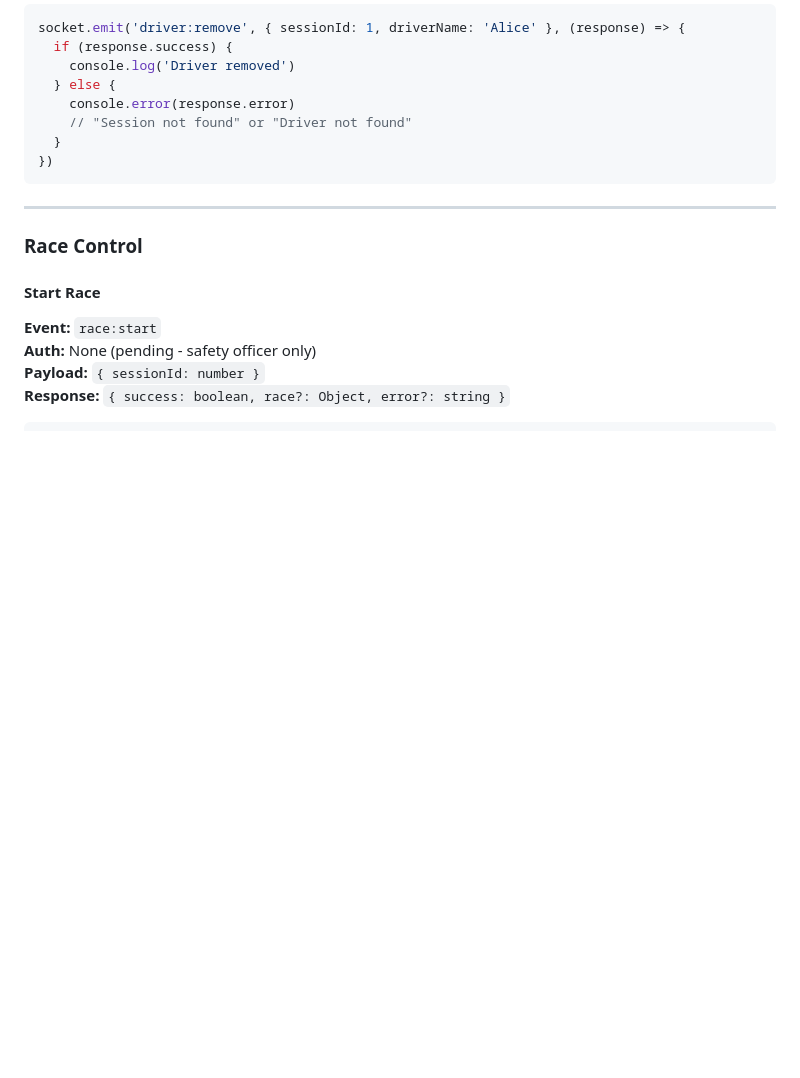
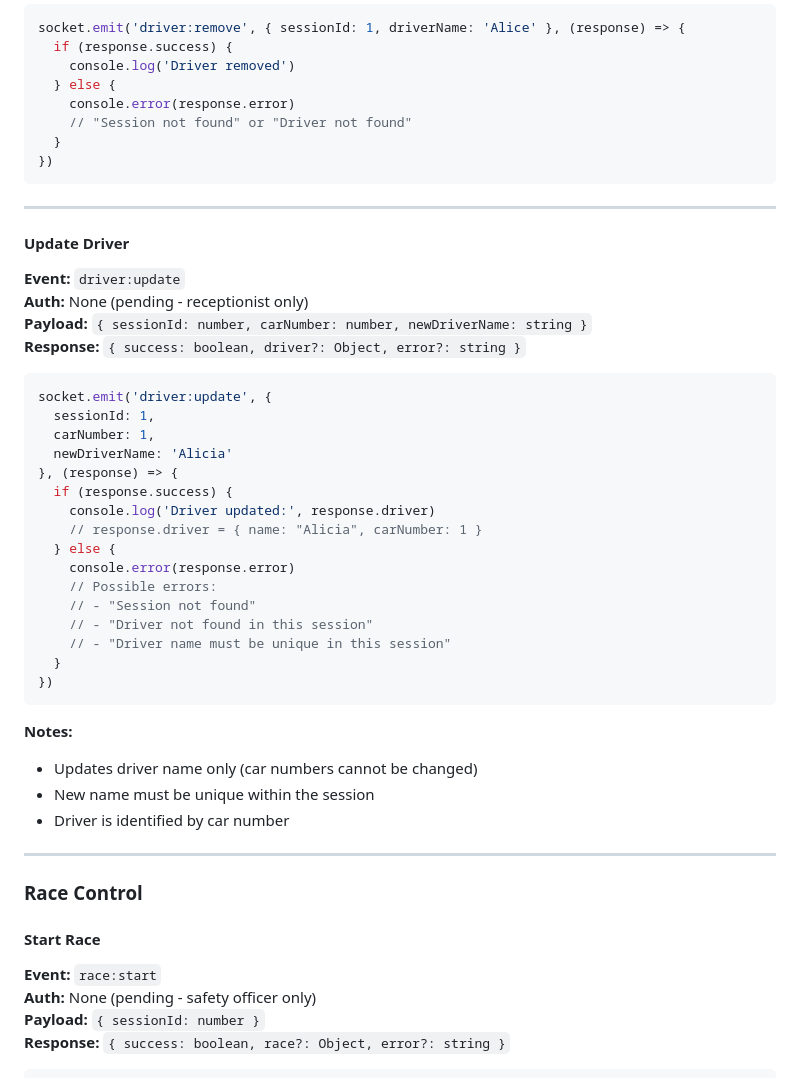
Before and after one commit to mehiskork/info-screens, a Markdown page: backend/SOCKET_API.md, the part around one of its changes. Rendered like a GitHub page; blank space fills up the shorter version.

````diff
--- a/backend/SOCKET_API.md
+++ b/backend/SOCKET_API.md
@@ -160,6 +160,39 @@ socket.emit('driver:remove', { sessionId: 1, driverName: 'Alice' }, (response) =
   }
 })
 ```
+
+---
+
+#### Update Driver
+
+**Event:** `driver:update`
+**Auth:** None (pending - receptionist only)
+**Payload:** `{ sessionId: number, carNumber: number, newDriverName: string }`
+**Response:** `{ success: boolean, driver?: Object, error?: string }`
+
+```javascript
+socket.emit('driver:update', {
+  sessionId: 1,
+  carNumber: 1,
+  newDriverName: 'Alicia'
+}, (response) => {
+  if (response.success) {
+    console.log('Driver updated:', response.driver)
+    // response.driver = { name: "Alicia", carNumber: 1 }
+  } else {
+    console.error(response.error)
+    // Possible errors:
+    // - "Session not found"
+    // - "Driver not found in this session"
+    // - "Driver name must be unique in this session"
+  }
+})
+```
+
+**Notes:**
+- Updates driver name only (car numbers cannot be changed)
+- New name must be unique within the session
+- Driver is identified by car number
 
 ---
 
````
Also changed, not shown: other parts of backend/SOCKET_API.md (+35 -6 lines).
